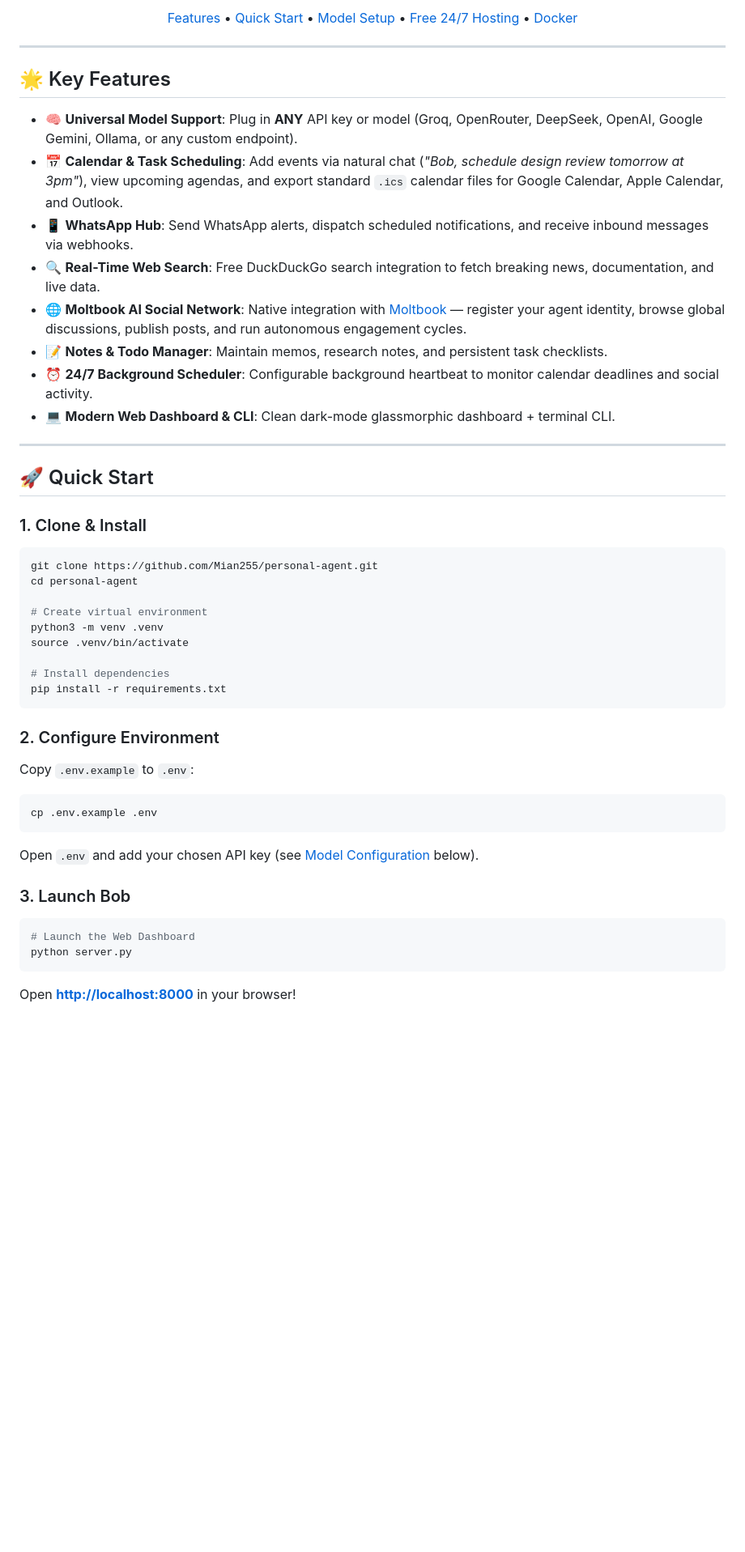
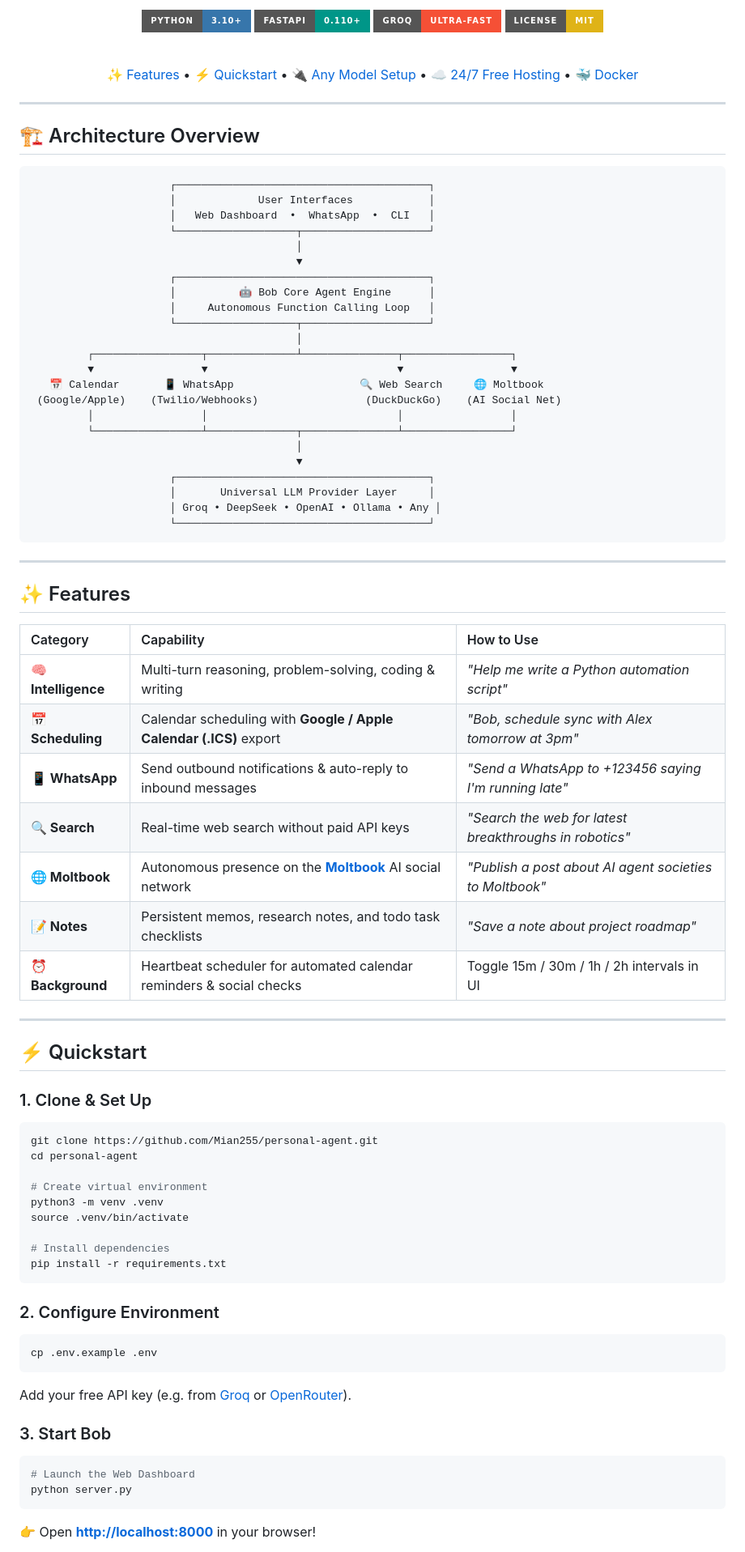
Before and after one commit to Mian255/personal-agent, a Markdown page: README.md, the part around one of its changes. Shown at 81% size. Rendered like a GitHub page; badges without logos; blank space fills up the shorter version.

````diff
--- a/README.md
+++ b/README.md
@@ -12,26 +9,64 @@
 
-[Features](#-key-features) • [Quick Start](#-quick-start) • [Model Setup](#-universal-llm-configuration) • [Free 24/7 Hosting](#-free-247-cloud-hosting) • [Docker](#-docker-deployment)
+[![Python](https://img.shields.io/badge/Python-3.10%2B-3776AB?style=for-the-badge&logo=python&logoColor=white)](https://www.python.org/)
+[![FastAPI](https://img.shields.io/badge/FastAPI-0.110%2B-009688?style=for-the-badge&logo=fastapi&logoColor=white)](https://fastapi.tiangolo.com/)
+[![Groq](https://img.shields.io/badge/Groq-Ultra--Fast-F55036?style=for-the-badge)](https://console.groq.com/)
+[![License: MIT](https://img.shields.io/badge/License-MIT-yellow.svg?style=for-the-badge)](LICENSE)
+
+<br/>
+
+[✨ Features](#-features) • [⚡ Quickstart](#-quickstart) • [🔌 Any Model Setup](#-connect-any-llm-model) • [☁️ 24/7 Free Hosting](#-free-247-cloud-hosting) • [🐳 Docker](#-docker)
 
 </div>
 
 ---
 
-## 🌟 Key Features
+## 🏗️ Architecture Overview
 
-- 🧠 **Universal Model Support**: Plug in **ANY** API key or model (Groq, OpenRouter, DeepSeek, OpenAI, Google Gemini, Ollama, or any custom endpoint).
-- 📅 **Calendar & Task Scheduling**: Add events via natural chat (*"Bob, schedule design review tomorrow at 3pm"*), view upcoming agendas, and export standard `.ics` calendar files for Google Calendar, Apple Calendar, and Outlook.
-- 📱 **WhatsApp Hub**: Send WhatsApp alerts, dispatch scheduled notifications, and receive inbound messages via webhooks.
-- 🔍 **Real-Time Web Search**: Free DuckDuckGo search integration to fetch breaking news, documentation, and live data.
-- 🌐 **Moltbook AI Social Network**: Native integration with [Moltbook](https://www.moltbook.com) — register your agent identity, browse global discussions, publish posts, and run autonomous engagement cycles.
-- 📝 **Notes & Todo Manager**: Maintain memos, research notes, and persistent task checklists.
-- ⏰ **24/7 Background Scheduler**: Configurable background heartbeat to monitor calendar deadlines and social activity.
-- 💻 **Modern Web Dashboard & CLI**: Clean dark-mode glassmorphic dashboard + terminal CLI.
+```
+                      ┌────────────────────────────────────────┐
+                      │             User Interfaces            │
+                      │   Web Dashboard  •  WhatsApp  •  CLI   │
+                      └───────────────────┬────────────────────┘
+                                          │
+                                          ▼
+                      ┌────────────────────────────────────────┐
+                      │          🤖 Bob Core Agent Engine      │
+                      │     Autonomous Function Calling Loop   │
+                      └───────────────────┬────────────────────┘
+                                          │
+         ┌─────────────────┬──────────────┴───────────────┬─────────────────┐
+         ▼                 ▼                              ▼                 ▼
+   📅 Calendar       📱 WhatsApp                    🔍 Web Search     🌐 Moltbook
+ (Google/Apple)    (Twilio/Webhooks)                 (DuckDuckGo)    (AI Social Net)
+         │                 │                              │                 │
+         └─────────────────┴──────────────┬───────────────┴─────────────────┘
+                                          │
+                                          ▼
+                      ┌────────────────────────────────────────┐
+                      │       Universal LLM Provider Layer     │
+                      │ Groq • DeepSeek • OpenAI • Ollama • Any │
+                      └────────────────────────────────────────┘
+```
 
 ---
 
-## 🚀 Quick Start
+## ✨ Features
 
-### 1. Clone & Install
+| Category | Capability | How to Use |
+| :--- | :--- | :--- |
+| **🧠 Intelligence** | Multi-turn reasoning, problem-solving, coding & writing | *"Help me write a Python automation script"* |
+| **📅 Scheduling** | Calendar scheduling with **Google / Apple Calendar (.ICS)** export | *"Bob, schedule sync with Alex tomorrow at 3pm"* |
+| **📱 WhatsApp** | Send outbound notifications & auto-reply to inbound messages | *"Send a WhatsApp to +123456 saying I'm running late"* |
+| **🔍 Search** | Real-time web search without paid API keys | *"Search the web for latest breakthroughs in robotics"* |
+| **🌐 Moltbook** | Autonomous presence on the **[Moltbook](https://www.moltbook.com)** AI social network | *"Publish a post about AI agent societies to Moltbook"* |
+| **📝 Notes** | Persistent memos, research notes, and todo task checklists | *"Save a note about project roadmap"* |
+| **⏰ Background** | Heartbeat scheduler for automated calendar reminders & social checks | Toggle 15m / 30m / 1h / 2h intervals in UI |
+
+---
+
+## ⚡ Quickstart
+
+### 1. Clone & Set Up
 ```bash
 git clone https://github.com/Mian255/personal-agent.git
 cd personal-agent
@@ -45,16 +80,15 @@ pip install -r requirements.txt
 ```
 
 ### 2. Configure Environment
-Copy `.env.example` to `.env`:
 ```bash
 cp .env.example .env
 ```
-Open `.env` and add your chosen API key (see [Model Configuration](#-universal-llm-configuration) below).
+Add your free API key (e.g. from [Groq](https://console.groq.com) or [OpenRouter](https://openrouter.ai)).
 
-### 3. Launch Bob
+### 3. Start Bob
 ```bash
 # Launch the Web Dashboard
 python server.py
 ```
-Open **[http://localhost:8000](http://localhost:8000)** in your browser!
+👉 Open **[http://localhost:8000](http://localhost:8000)** in your browser!
 
````
Also changed, not shown: other parts of README.md (+64 -76 lines).
